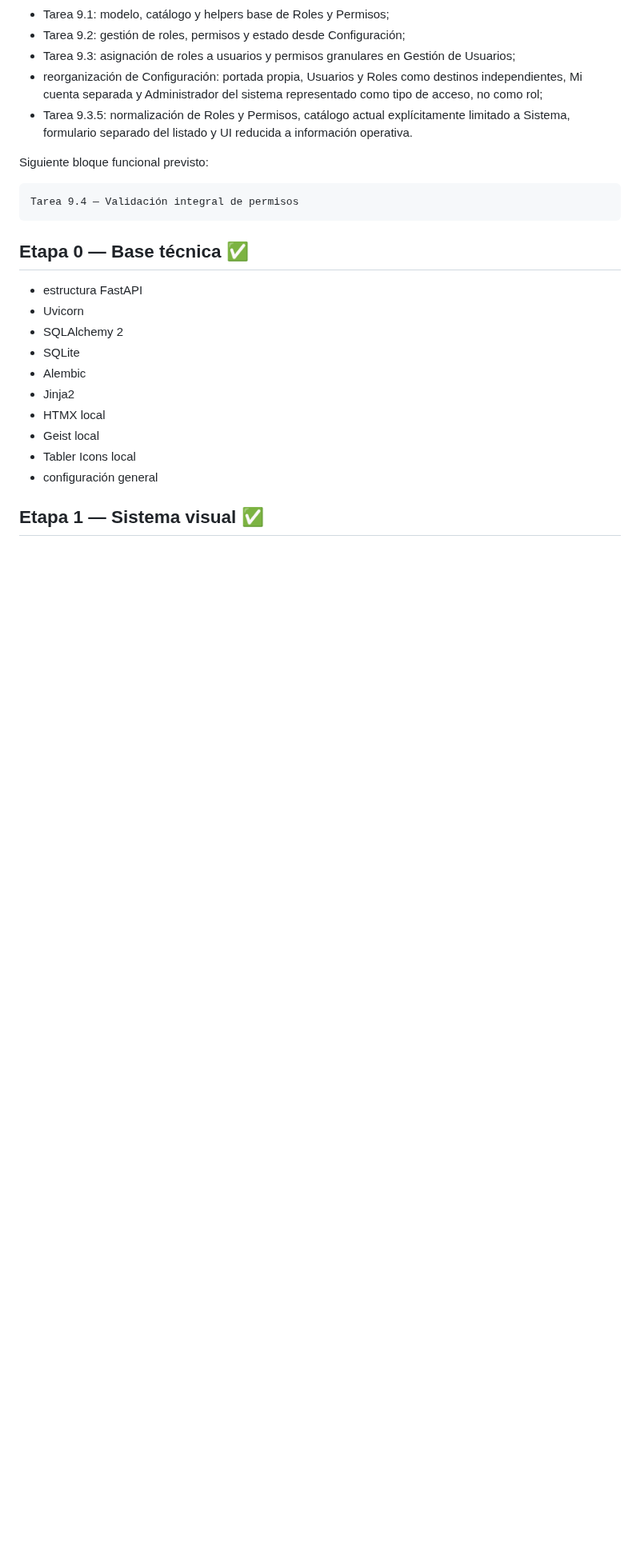
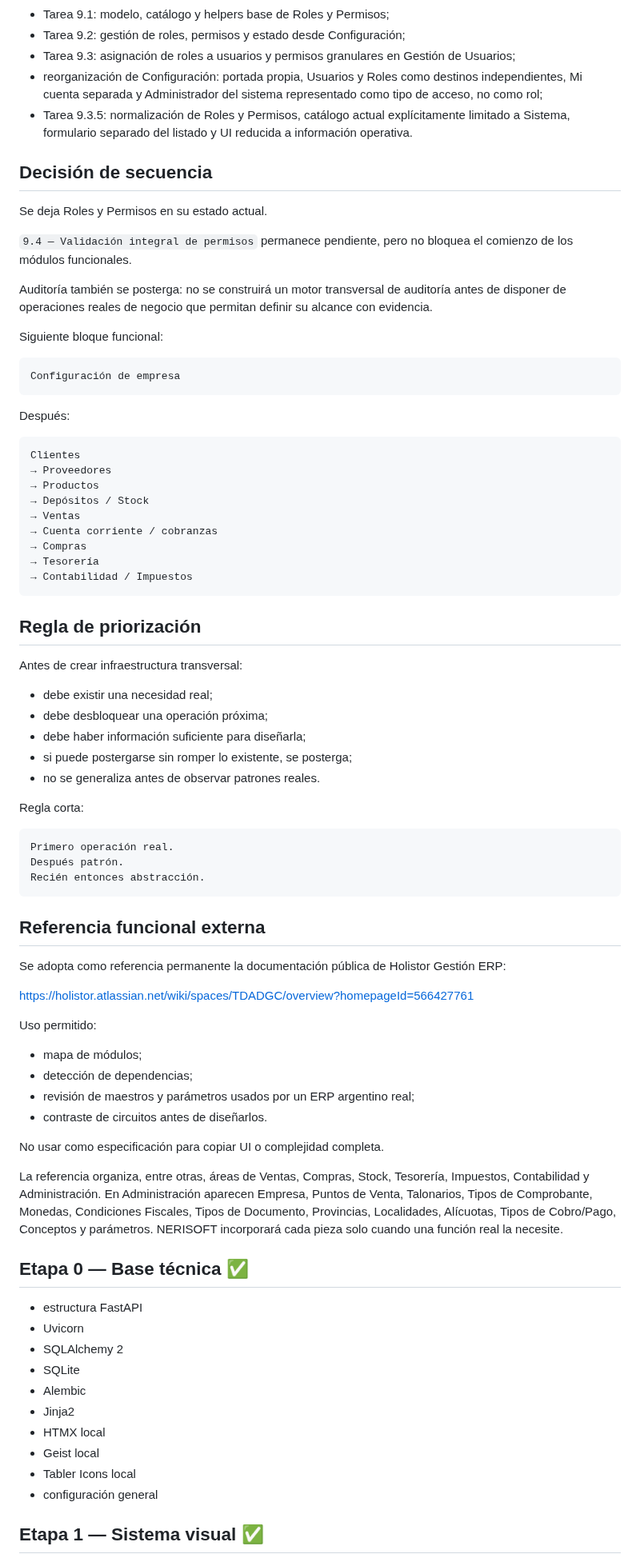
Before and after one commit to Nerpiti86/NeriSoft, a Markdown page: docs/04-roadmap.md, the part around one of its changes. Shown at 80% size. Rendered like a GitHub page; blank space fills up the shorter version.

Commit message:
docs: revise roadmap sequencing

````diff
--- a/docs/04-roadmap.md
+++ b/docs/04-roadmap.md
@@ -22,11 +22,68 @@ Completado:
 - reorganización de Configuración: portada propia, Usuarios y Roles como destinos independientes, Mi cuenta separada y Administrador del sistema representado como tipo de acceso, no como rol;
 - Tarea 9.3.5: normalización de Roles y Permisos, catálogo actual explícitamente limitado a Sistema, formulario separado del listado y UI reducida a información operativa.
 
-Siguiente bloque funcional previsto:
+## Decisión de secuencia
+
+Se deja Roles y Permisos en su estado actual.
+
+`9.4 — Validación integral de permisos` permanece pendiente, pero no bloquea el comienzo de los módulos funcionales.
+
+Auditoría también se posterga: no se construirá un motor transversal de auditoría antes de disponer de operaciones reales de negocio que permitan definir su alcance con evidencia.
+
+Siguiente bloque funcional:
 
 ```text
-Tarea 9.4 — Validación integral de permisos
+Configuración de empresa
 ```
+
+Después:
+
+```text
+Clientes
+→ Proveedores
+→ Productos
+→ Depósitos / Stock
+→ Ventas
+→ Cuenta corriente / cobranzas
+→ Compras
+→ Tesorería
+→ Contabilidad / Impuestos
+```
+
+## Regla de priorización
+
+Antes de crear infraestructura transversal:
+
+- debe existir una necesidad real;
+- debe desbloquear una operación próxima;
+- debe haber información suficiente para diseñarla;
+- si puede postergarse sin romper lo existente, se posterga;
+- no se generaliza antes de observar patrones reales.
+
+Regla corta:
+
+```text
+Primero operación real.
+Después patrón.
+Recién entonces abstracción.
+```
+
+## Referencia funcional externa
+
+Se adopta como referencia permanente la documentación pública de Holistor Gestión ERP:
+
+https://holistor.atlassian.net/wiki/spaces/TDADGC/overview?homepageId=566427761
+
+Uso permitido:
+
+- mapa de módulos;
+- detección de dependencias;
+- revisión de maestros y parámetros usados por un ERP argentino real;
+- contraste de circuitos antes de diseñarlos.
+
+No usar como especificación para copiar UI o complejidad completa.
+
+La referencia organiza, entre otras, áreas de Ventas, Compras, Stock, Tesorería, Impuestos, Contabilidad y Administración. En Administración aparecen Empresa, Puntos de Venta, Talonarios, Tipos de Comprobante, Monedas, Condiciones Fiscales, Tipos de Documento, Provincias, Localidades, Alícuotas, Tipos de Cobro/Pago, Conceptos y parámetros. NERISOFT incorporará cada pieza solo cuando una función real la necesite.
 
 ## Etapa 0 — Base técnica ✅
 
````
Also changed, not shown: other parts of docs/04-roadmap.md (+49 -24 lines).
